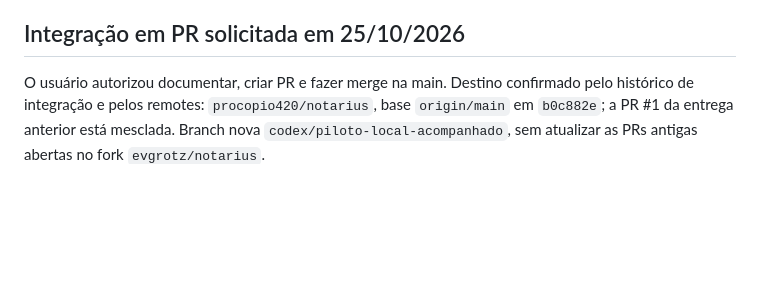
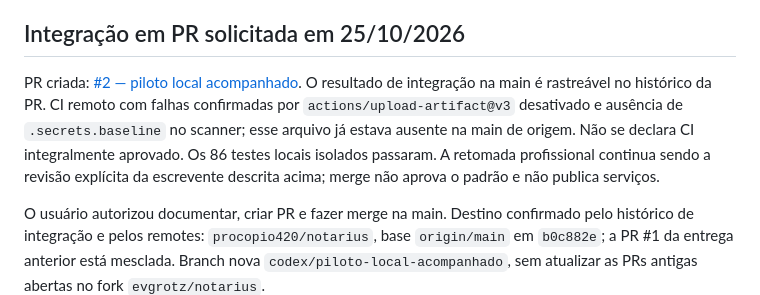
Before and after one commit to procopio420/notarius, a Markdown page: docs/CONTINUIDADE_PILOTO_REAL.md, the part around the change. Rendered like a GitHub page; blank space fills up the shorter version.

```diff
--- a/docs/CONTINUIDADE_PILOTO_REAL.md
+++ b/docs/CONTINUIDADE_PILOTO_REAL.md
@@ -157,6 +157,8 @@ Conferência de encerramento desta etapa: banco operacional reselecionado e hash
 
 ## Integração em PR solicitada em 25/10/2026
 
+PR criada: [#2 — piloto local acompanhado](https://github.com/procopio420/notarius/pull/2). O resultado de integração na main é rastreável no histórico da PR. CI remoto com falhas confirmadas por `actions/upload-artifact@v3` desativado e ausência de `.secrets.baseline` no scanner; esse arquivo já estava ausente na main de origem. Não se declara CI integralmente aprovado. Os 86 testes locais isolados passaram. A retomada profissional continua sendo a revisão explícita da escrevente descrita acima; merge não aprova o padrão e não publica serviços.
+
 O usuário autorizou documentar, criar PR e fazer merge na main. Destino confirmado pelo histórico de integração e pelos remotes: `procopio420/notarius`, base `origin/main` em `b0c882e`; a PR #1 da entrega anterior está mesclada. Branch nova `codex/piloto-local-acompanhado`, sem atualizar as PRs antigas abertas no fork `evgrotz/notarius`.
 
 Resumo para revisão: [Entrega do piloto acompanhado](ENTREGA_PILOTO_ACOMPANHADO_2026_10_25.md). **86 testes passaram em 263,320 s**, sem testes pulados, reunindo perfil local, backup, atendimentos, exportação, padrão/cenário, redação e blocos. Comando completo na entrega; log fora do Git em `.local/pr-piloto-regressao.log`. Não somar contagens das execuções anteriores. Permanecem os limites de validação global já registrados.
```
Also changed, not shown: docs/ENTREGA_PILOTO_ACOMPANHADO_2026_10_25.md (+2 -0 lines).
